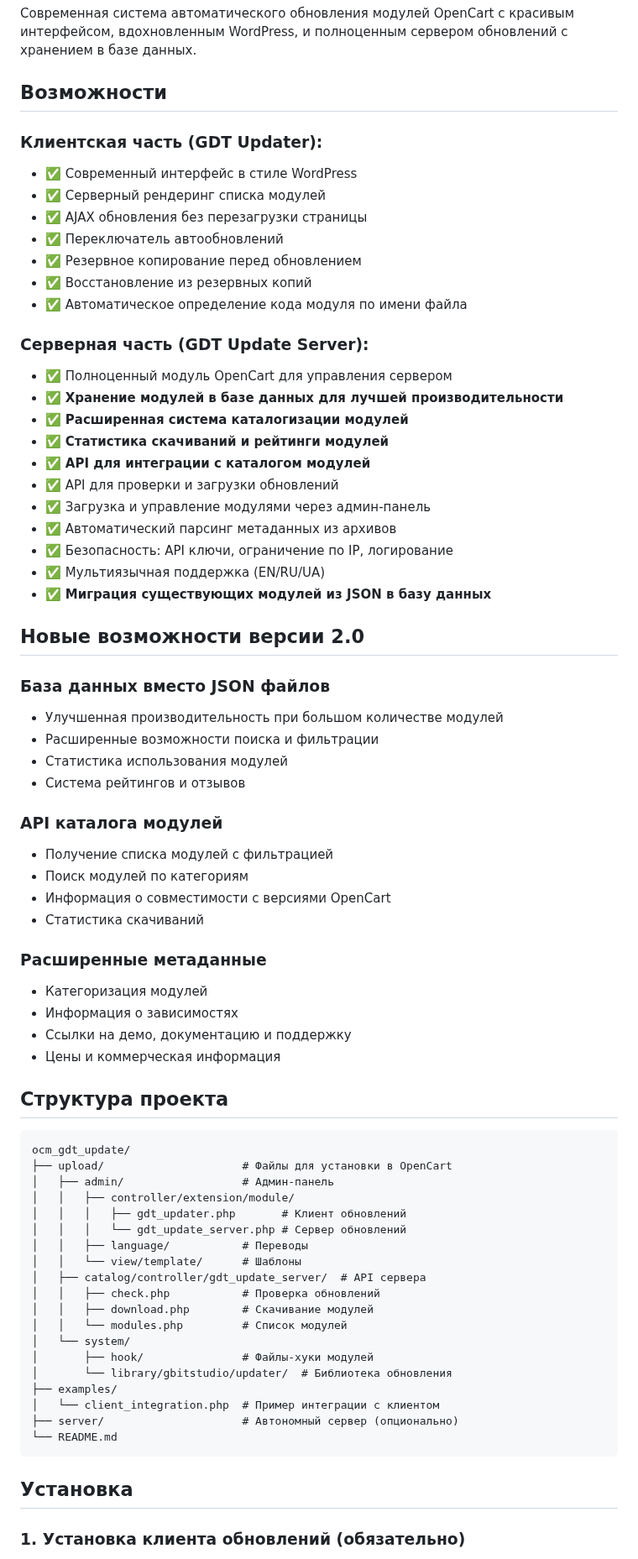
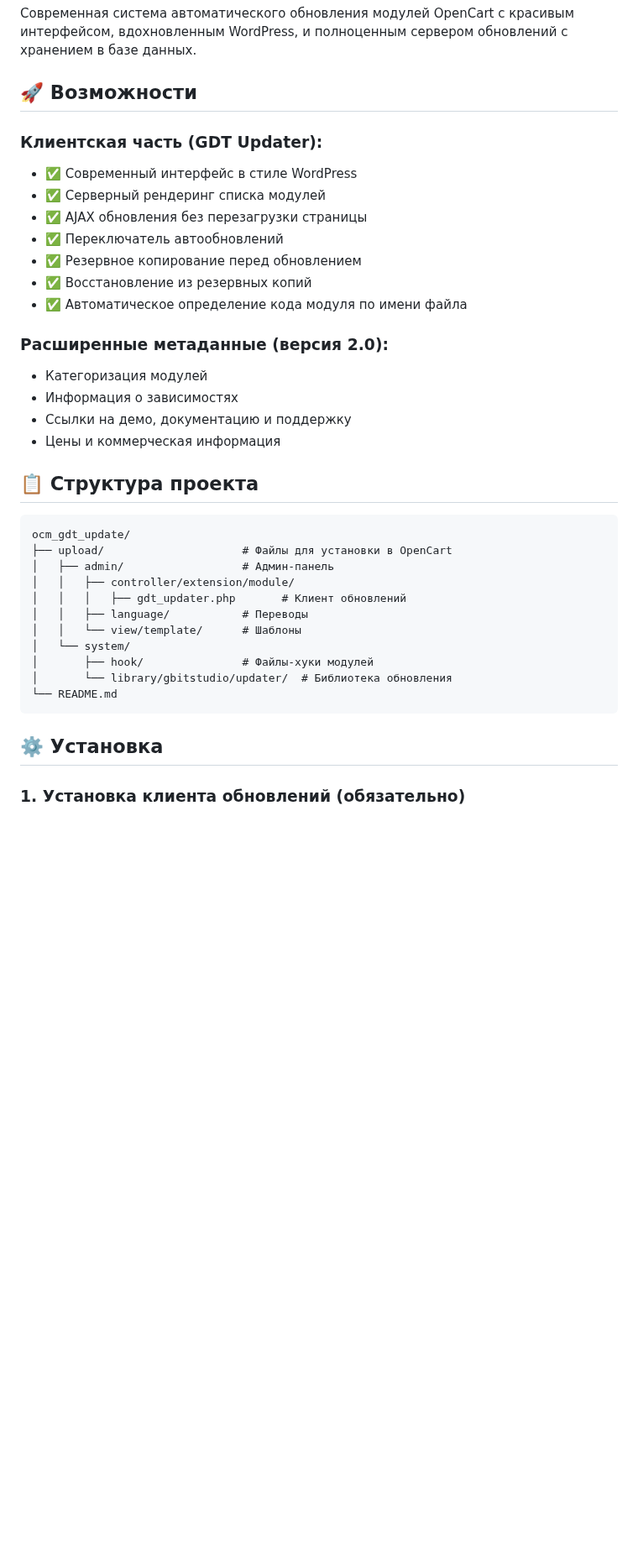
Before and after one commit to GregoryBiter/ocm_gdt_update, a Markdown page: README.md, the part around one of its changes. Shown at 84% size. Rendered like a GitHub page; blank space fills up the shorter version.

````diff
--- a/README.md
+++ b/README.md
@@ -2,7 +2,7 @@
 
 Современная система автоматического обновления модулей OpenCart с красивым интерфейсом, вдохновленным WordPress, и полноценным сервером обновлений с хранением в базе данных.
 
-## Возможности
+## 🚀 Возможности
 
 ### Клиентская часть (GDT Updater):
 - ✅ Современный интерфейс в стиле WordPress
@@ -13,40 +13,13 @@
 - ✅ Восстановление из резервных копий
 - ✅ Автоматическое определение кода модуля по имени файла
 
-### Серверная часть (GDT Update Server):
-- ✅ Полноценный модуль OpenCart для управления сервером
-- ✅ **Хранение модулей в базе данных для лучшей производительности**
-- ✅ **Расширенная система каталогизации модулей**
-- ✅ **Статистика скачиваний и рейтинги модулей**
-- ✅ **API для интеграции с каталогом модулей**
-- ✅ API для проверки и загрузки обновлений
-- ✅ Загрузка и управление модулями через админ-панель
-- ✅ Автоматический парсинг метаданных из архивов
-- ✅ Безопасность: API ключи, ограничение по IP, логирование
-- ✅ Мультиязычная поддержка (EN/RU/UA)
-- ✅ **Миграция существующих модулей из JSON в базу данных**
-
-## Новые возможности версии 2.0
-
-### База данных вместо JSON файлов
-- Улучшенная производительность при большом количестве модулей
-- Расширенные возможности поиска и фильтрации
-- Статистика использования модулей
-- Система рейтингов и отзывов
-
-### API каталога модулей
-- Получение списка модулей с фильтрацией
-- Поиск модулей по категориям
-- Информация о совместимости с версиями OpenCart
-- Статистика скачиваний
-
-### Расширенные метаданные
+### Расширенные метаданные (версия 2.0):
 - Категоризация модулей
 - Информация о зависимостях
 - Ссылки на демо, документацию и поддержку
 - Цены и коммерческая информация
 
-## Структура проекта
+## 📋 Структура проекта
 
 ```
 ocm_gdt_update/
@@ -54,23 +27,15 @@ ocm_gdt_update/
 │   ├── admin/                  # Админ-панель
 │   │   ├── controller/extension/module/
 │   │   │   ├── gdt_updater.php       # Клиент обновлений
-│   │   │   └── gdt_update_server.php # Сервер обновлений
 │   │   ├── language/           # Переводы
 │   │   └── view/template/      # Шаблоны
-│   ├── catalog/controller/gdt_update_server/  # API сервера
-│   │   ├── check.php           # Проверка обновлений
-│   │   ├── download.php        # Скачивание модулей
-│   │   └── modules.php         # Список модулей
 │   └── system/
 │       ├── hook/               # Файлы-хуки модулей
 │       └── library/gbitstudio/updater/  # Библиотека обновления
-├── examples/
-│   └── client_integration.php  # Пример интеграции с клиентом
-├── server/                     # Автономный сервер (опционально)
 └── README.md
 ```
 
-## Установка
+## ⚙️ Установка
 
 ### 1. Установка клиента обновлений (обязательно)
 
````
Also changed, not shown: other parts of README.md (+73 -101 lines).
